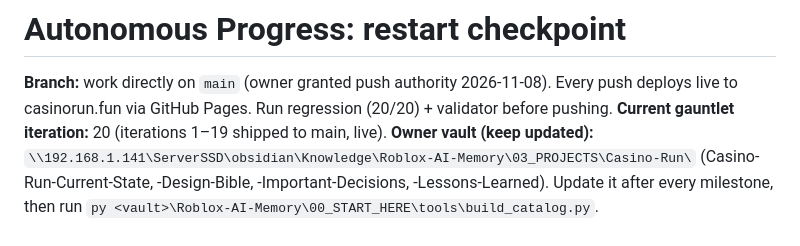
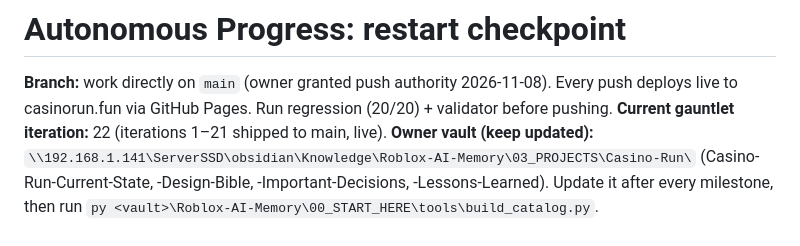
Before and after one commit to JustGoodinc/Casino-Run, a Markdown page: docs/gauntlet/AUTONOMOUS_PROGRESS.md, the part around the change. GitHub-like rendering.

```diff
--- a/docs/gauntlet/AUTONOMOUS_PROGRESS.md
+++ b/docs/gauntlet/AUTONOMOUS_PROGRESS.md
@@ -1,7 +1,7 @@
 # Autonomous Progress: restart checkpoint
 
 **Branch:** work directly on `main` (owner granted push authority 2026-11-08). Every push deploys live to casinorun.fun via GitHub Pages. Run regression (20/20) + validator before pushing.
-**Current gauntlet iteration:** 20 (iterations 1–19 shipped to main, live).
+**Current gauntlet iteration:** 22 (iterations 1–21 shipped to main, live).
 **Owner vault (keep updated):** `\\192.168.1.141\ServerSSD\obsidian\Knowledge\Roblox-AI-Memory\03_PROJECTS\Casino-Run\` (Casino-Run-Current-State, -Design-Bible, -Important-Decisions, -Lessons-Learned). Update it after every milestone, then run `py <vault>\Roblox-AI-Memory\00_START_HERE\tools\build_catalog.py`.
 
 ## Resume in 4 commands
```
Also changed, not shown: docs/gauntlet/GAUNTLET_STATUS.md (+4 -2 lines).
